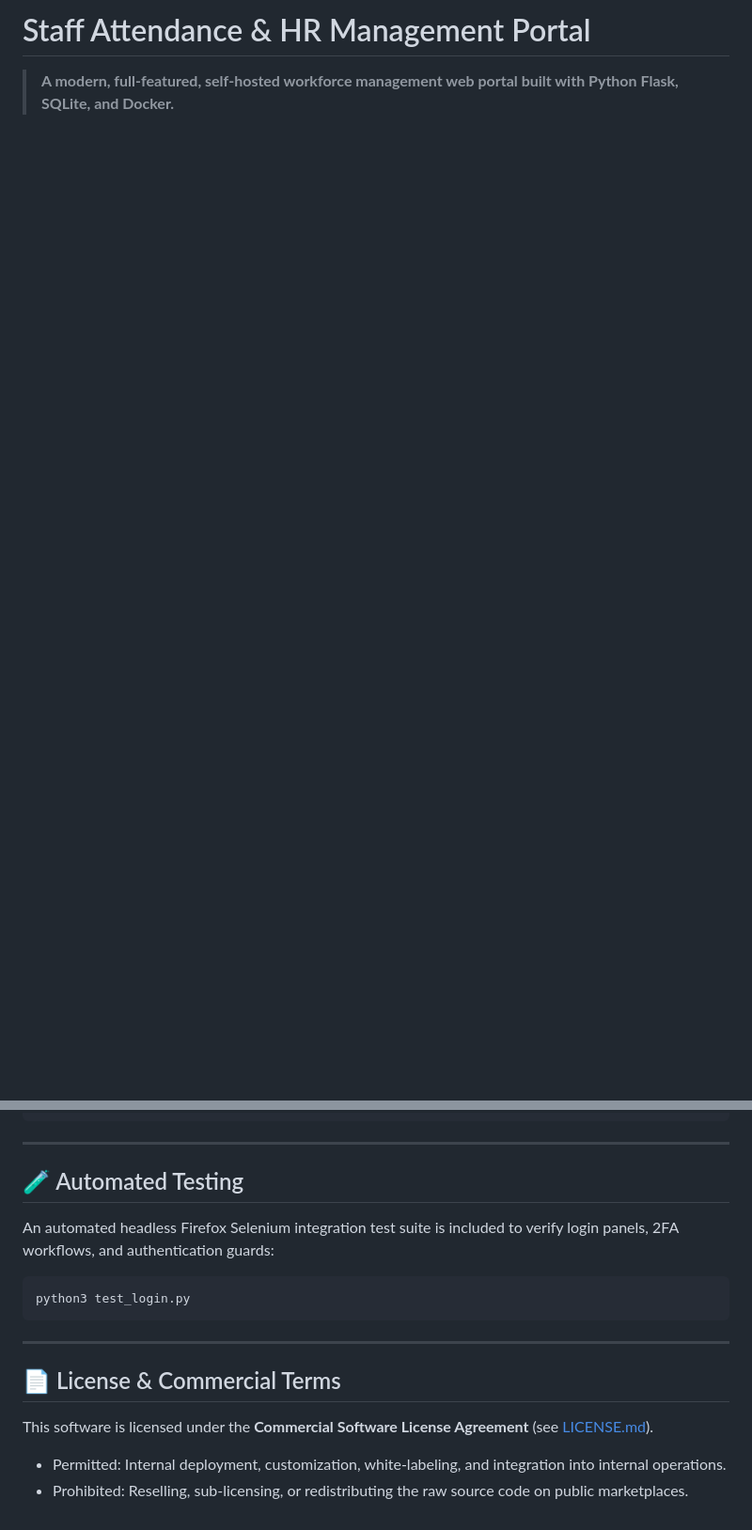
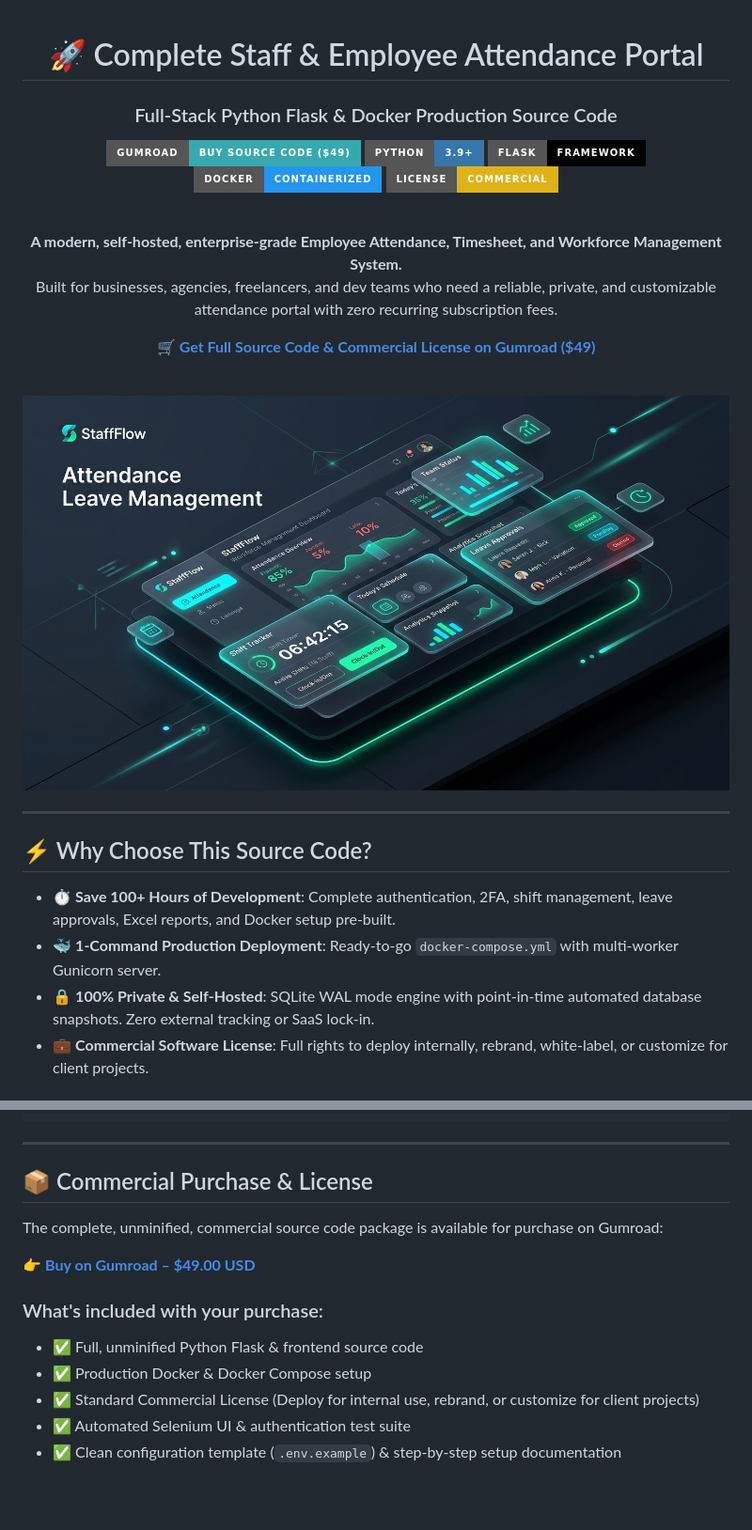
Before and after one commit to jacky1473/my-staff, a Markdown page: README.md, 2 parts joined by grey strips. Shown at 94% size. GitHub-like rendering; pictures changed too: docs/screenshots/0_gumroad_cover_banner.jpg (added); badges without logos; blank space fills up the shorter version.

````diff
--- a/README.md
+++ b/README.md
@@ -1,3 +1,33 @@
-# Staff Attendance & HR Management Portal
+<div align="center">
 
-> **A modern, full-featured, self-hosted workforce management web portal built with Python Flask, SQLite, and Docker.**
+# 🚀 Complete Staff & Employee Attendance Portal
+### Full-Stack Python Flask & Docker Production Source Code
+
+[![Buy on Gumroad](https://img.shields.io/badge/Gumroad-Buy%20Source%20Code%20($49)-36a9ae?style=for-the-badge&logo=gumroad&logoColor=white)](https://farman3.gumroad.com/l/vbvjcq)
+[![Python 3.9+](https://img.shields.io/badge/Python-3.9+-3776AB?style=for-the-badge&logo=python&logoColor=white)](https://python.org)
+[![Flask](https://img.shields.io/badge/Flask-Framework-000000?style=for-the-badge&logo=flask&logoColor=white)](https://flask.palletsprojects.com)
+[![Docker](https://img.shields.io/badge/Docker-Containerized-2496ED?style=for-the-badge&logo=docker&logoColor=white)](https://www.docker.com)
+[![License](https://img.shields.io/badge/License-Commercial-yellow?style=for-the-badge)](LICENSE.md)
+
+<br/>
+
+**A modern, self-hosted, enterprise-grade Employee Attendance, Timesheet, and Workforce Management System.**
+Built for businesses, agencies, freelancers, and dev teams who need a reliable, private, and customizable attendance portal with zero recurring subscription fees.
+
+[🛒 **Get Full Source Code & Commercial License on Gumroad ($49)**](https://farman3.gumroad.com/l/vbvjcq)
+
+<br/>
+
+![Cover Banner](docs/screenshots/0_gumroad_cover_banner.jpg)
+
+</div>
+
+---
+
+## ⚡ Why Choose This Source Code?
+
+* ⏱️ **Save 100+ Hours of Development**: Complete authentication, 2FA, shift management, leave approvals, Excel reports, and Docker setup pre-built.
+* 🐳 **1-Command Production Deployment**: Ready-to-go `docker-compose.yml` with multi-worker Gunicorn server.
+* 🔒 **100% Private & Self-Hosted**: SQLite WAL mode engine with point-in-time automated database snapshots. Zero external tracking or SaaS lock-in.
+* 💼 **Commercial Software License**: Full rights to deploy internally, rebrand, white-label, or customize for client projects.
+
@@ -135,18 +170,15 @@ Copy `.env.example` to `.env` to customize your installation:
 
 ---
 
-## 🧪 Automated Testing
+## 📦 Commercial Purchase & License
 
-An automated headless Firefox Selenium integration test suite is included to verify login panels, 2FA workflows, and authentication guards:
+The complete, unminified, commercial source code package is available for purchase on Gumroad:
 
-```bash
-python3 test_login.py
-```
+👉 **[Buy on Gumroad – $49.00 USD](https://farman3.gumroad.com/l/vbvjcq)**
 
----
-
-## 📄 License & Commercial Terms
-
-This software is licensed under the **Commercial Software License Agreement** (see [LICENSE.md](LICENSE.md)).
-* Permitted: Internal deployment, customization, white-labeling, and integration into internal operations.
-* Prohibited: Reselling, sub-licensing, or redistributing the raw source code on public marketplaces.
+### What's included with your purchase:
+* ✅ Full, unminified Python Flask & frontend source code
+* ✅ Production Docker & Docker Compose setup
+* ✅ Standard Commercial License (Deploy for internal use, rebrand, or customize for client projects)
+* ✅ Automated Selenium UI & authentication test suite
+* ✅ Clean configuration template (`.env.example`) & step-by-step setup documentation
````
Also changed, not shown: other parts of README.md (+43 -38 lines), docs/screenshots/1_login_page.png (added), docs/screenshots/2_admin_dashboard.png (added), docs/screenshots/3_admin_analytics.png (added), docs/screenshots/4_staff_dashboard.png (added), docs/screenshots/login_page.png (added).
